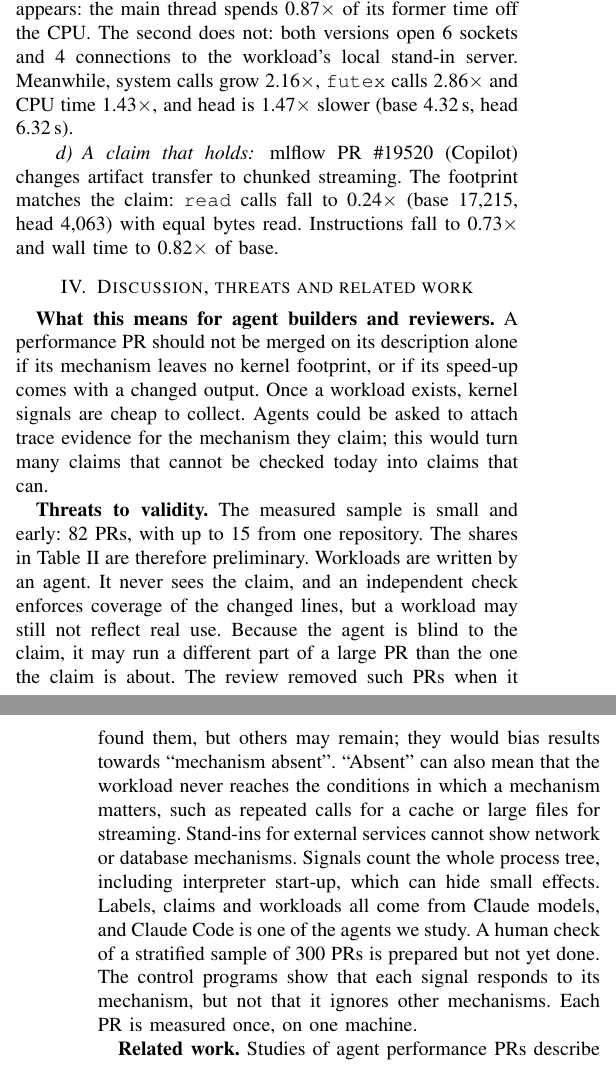
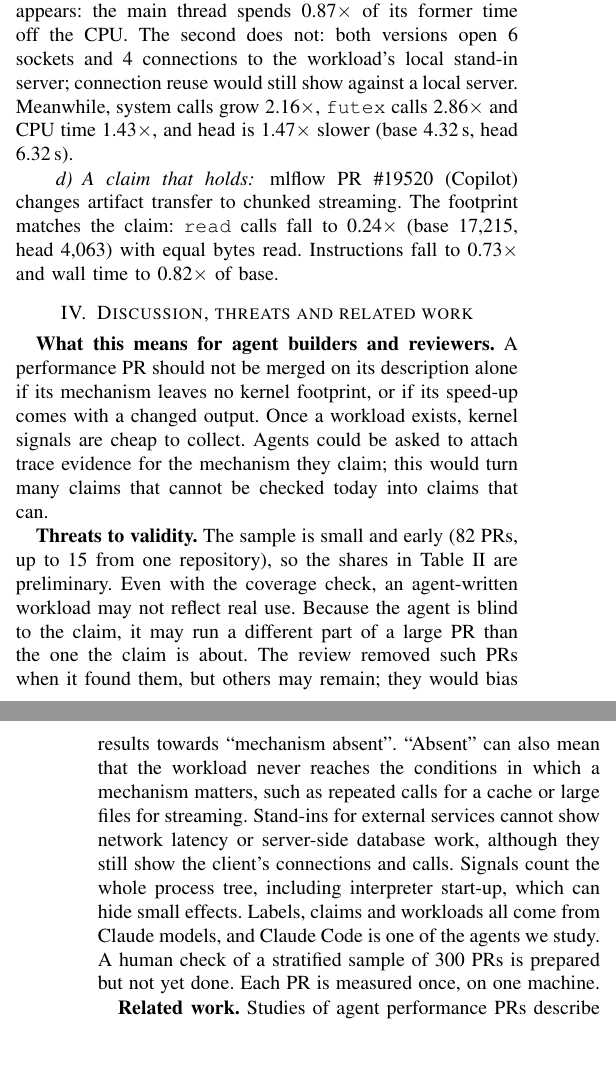
Before and after one commit to 17YuvrajSehgal/AGENTS-WORKSHOP, a LaTeX paper (paper/main.tex, which reads paper/sections/03b-cases.tex, paper/sections/04-discussion.tex): two parts of the columns of pages 4 and 5 of 5, joined at a grey line, cut so that both start at the same text. Compiled offline with pdfLaTeX; a missing font is replaced by an installed copy or a similar font; a LaTeX package or settings file that is missing is left out.

Commit message:
Paper: case (c) and threats agree on what local stand-ins can show
Co-Authored-By: Claude Opus 5.5 <noreply@anthropic.com>

```diff
--- a/paper/sections/03b-cases.tex
+++ b/paper/sections/03b-cases.tex
@@ -28,7 +28,8 @@ A Claude Code PR to gemini-notebook-mcp-cli (\#16) claims non-blocking I/O
 and HTTP connection pooling. The first part appears: the main thread
 spends \caseDOffcpu\ of its former time off the CPU. The second does not:
 both versions open \caseDSocketHead\ sockets and \caseDConnectHead\
-connections to the workload's local stand-in server. Meanwhile, system
+connections to the workload's local stand-in server; connection reuse
+would still show against a local server. Meanwhile, system
 calls grow \caseDSyscalls, \texttt{futex} calls \caseDFutexc\ and CPU time
 \caseDTask, and head is \caseDWall\ slower (base \caseDWallBase\,s, head
 \caseDWallHead\,s).
--- a/paper/sections/04-discussion.tex
+++ b/paper/sections/04-discussion.tex
@@ -8,24 +8,21 @@ a workload exists, kernel signals are cheap to collect. Agents could be
 asked to attach trace evidence for the mechanism they claim; this would
 turn many claims that cannot be checked today into claims that can.
 
-\textbf{Threats to validity.} The measured sample is small and early:
-\nAnalysed PRs, with up to \maxPerRepo from one repository. The shares in
-Table~\ref{tab:quadrant} are therefore preliminary. Workloads are written
-by an agent. It never sees the claim, and an independent check enforces
-coverage of the changed lines, but a workload may still not reflect real
-use. Because the agent is blind to the claim, it may run a different part
+\textbf{Threats to validity.} The sample is small and early (\nAnalysed PRs,
+up to \maxPerRepo from one repository), so the shares in
+Table~\ref{tab:quadrant} are preliminary. Even with the coverage check, an
+agent-written workload may not reflect real use. Because the agent is blind to the claim, it may run a different part
 of a large PR than the one the claim is about. The review removed such
 PRs when it found them, but others may remain; they would bias results
 towards ``mechanism absent''. ``Absent'' can also mean that the workload
 never reaches the conditions in which a mechanism matters, such as
 repeated calls for a cache or large files for streaming. Stand-ins for
-external services cannot show network or database mechanisms. Signals
+external services cannot show network latency or server-side database
+work, although they still show the client's connections and calls. Signals
 count the whole process tree, including interpreter start-up, which can
 hide small effects. Labels, claims and workloads all come from Claude
 models, and Claude Code is one of the agents we study. A human check of a
-stratified sample of 300 PRs is prepared but not yet done. The control
-programs show that each signal responds to its mechanism, but not that it
-ignores other mechanisms. Each PR is measured once, on one machine.
+stratified sample of 300 PRs is prepared but not yet done. Each PR is measured once, on one machine.
 
 \textbf{Related work.} Studies of agent performance PRs describe their
 topics~\cite{opu2025bertopic}, optimization
```
Also changed, not shown: paper/main.pdf.
